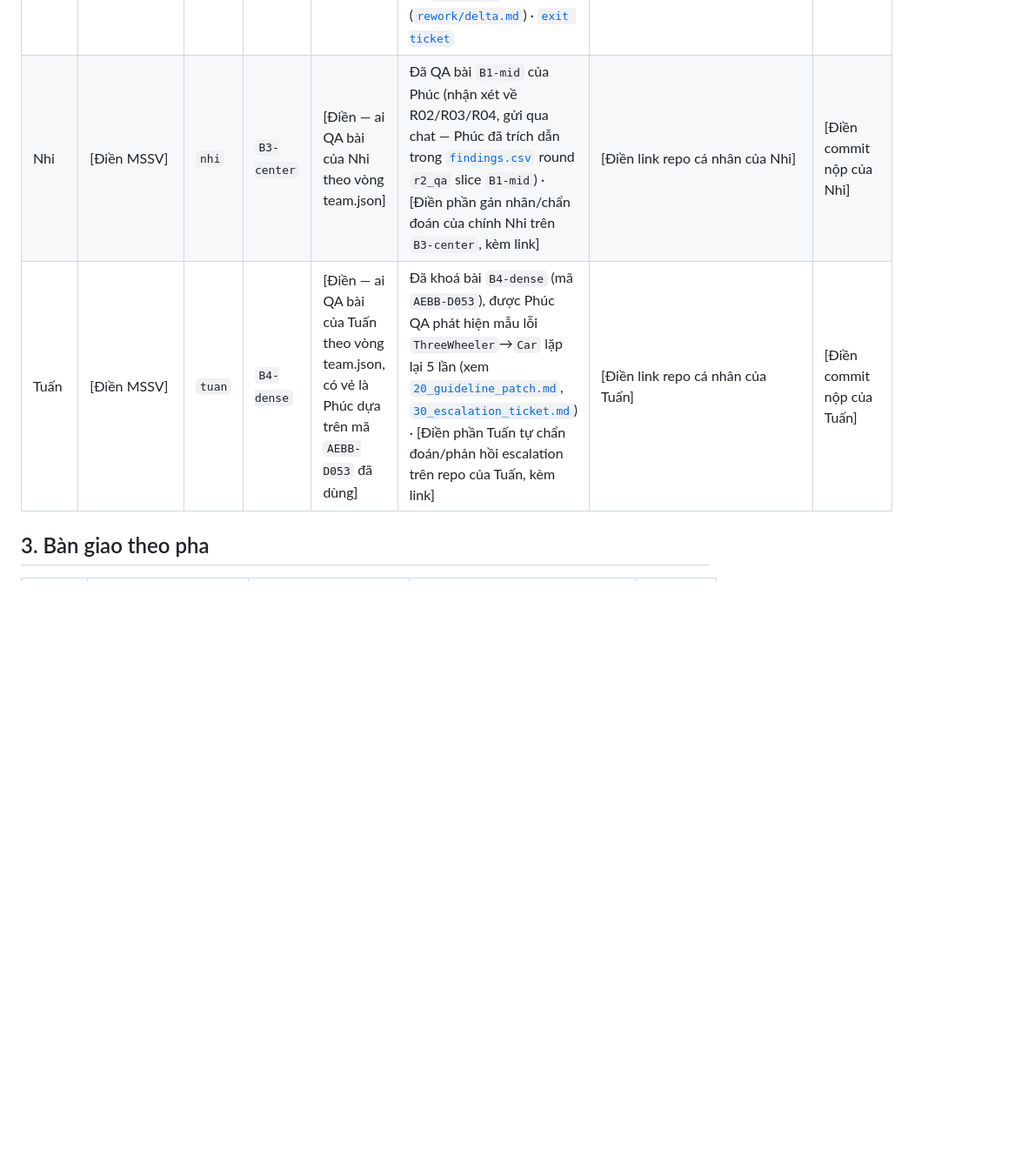
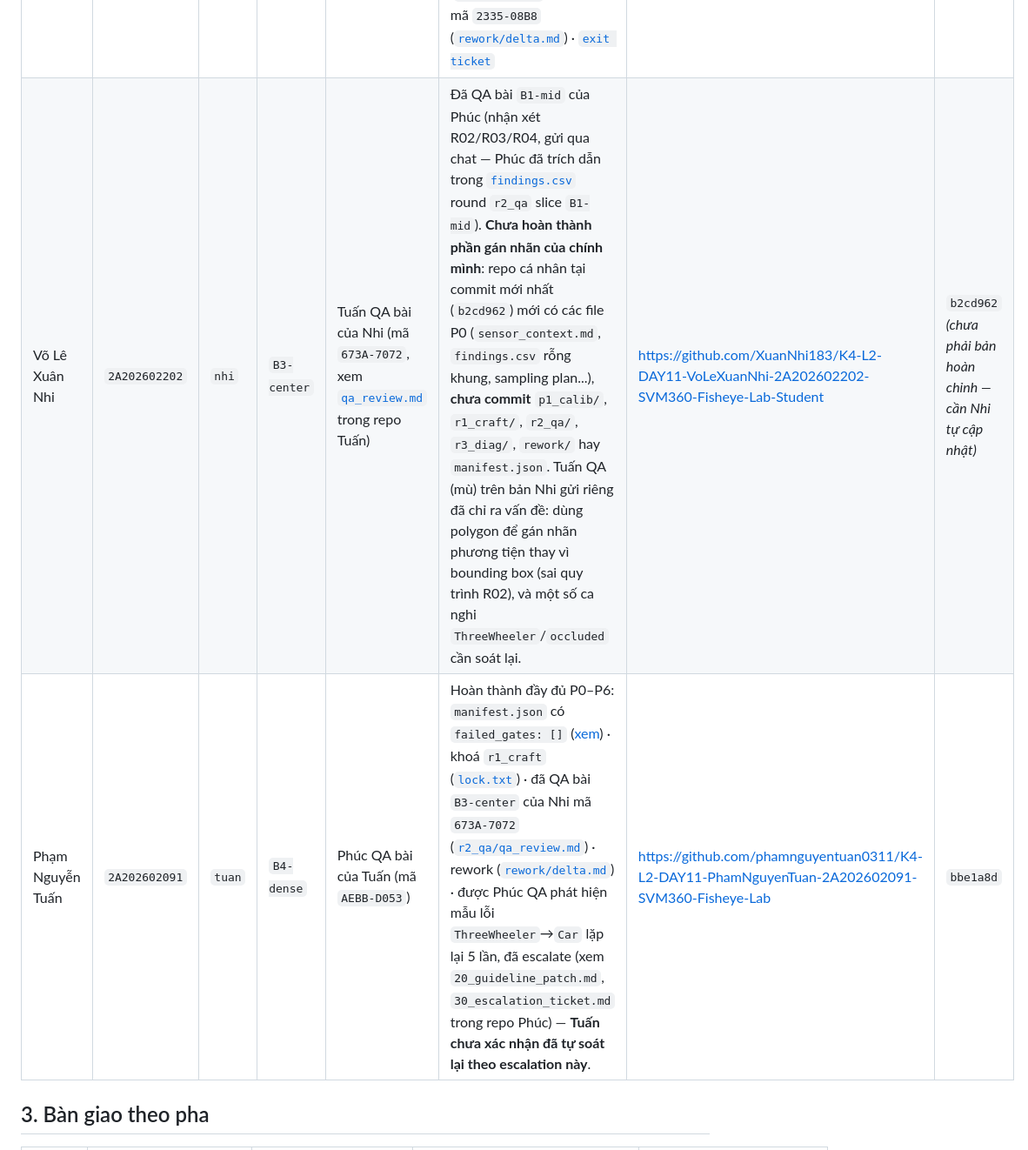
Before and after one commit to phuclhAi/K4-DAY11-Ranadal, a Markdown page: TEAMMATES.md, the part around one of its changes. Shown at 87% size. Drawn GitHub-style; blank space fills up the shorter version.

```diff
--- a/TEAMMATES.md
+++ b/TEAMMATES.md
@@ -20,8 +20,8 @@ không chia cố định một người chỉ vẽ/một người chỉ QA. Bả
 | Họ và tên | MSSV | Tên dùng trong `mode` | Slice được giao | QA bài của ai | Phần việc và bằng chứng | Link repo cá nhân | Commit nộp |
 |---|---|---|---|---|---|---|---|
 | Lý Hồng Phúc | `2A202602221` [xác nhận lại] | `phuc` | `B1-mid` | QA bài `B4-dense` của Tuấn (mã khoá `AEBB-D053`) | Gán nhãn + self-QC 9 mục ([`r1_craft/selfqc.md`](https://github.com/phuclhAi/K4-DAY11-LyHongPhuc-2A202602221/blob/main/submission/r1_craft/selfqc.md)) · khoá bản đầu mã `4B7F-EB27` ([`r1_craft/lock.txt`](https://github.com/phuclhAi/K4-DAY11-LyHongPhuc-2A202602221/blob/main/submission/r1_craft/lock.txt)) · QA bài Tuấn ([`r2_qa/qa_review.md`](https://github.com/phuclhAi/K4-DAY11-LyHongPhuc-2A202602221/blob/main/submission/r2_qa/qa_review.md)) · chẩn đoán 30+ dòng ([`findings.csv`](https://github.com/phuclhAi/K4-DAY11-LyHongPhuc-2A202602221/blob/main/submission/findings.csv)) · rework mã `2335-08B8` ([`rework/delta.md`](https://github.com/phuclhAi/K4-DAY11-LyHongPhuc-2A202602221/blob/main/submission/rework/delta.md)) · [`exit ticket`](https://github.com/phuclhAi/K4-DAY11-LyHongPhuc-2A202602221/blob/main/submission/50_exit_ticket.md) | https://github.com/phuclhAi/K4-DAY11-LyHongPhuc-2A202602221 | `67784af` |
-| Nhi | [Điền MSSV] | `nhi` | `B3-center` | [Điền — ai QA bài của Nhi theo vòng team.json] | Đã QA bài `B1-mid` của Phúc (nhận xét về R02/R03/R04, gửi qua chat — Phúc đã trích dẫn trong [`findings.csv`](https://github.com/phuclhAi/K4-DAY11-LyHongPhuc-2A202602221/blob/main/submission/findings.csv) round `r2_qa` slice `B1-mid`) · [Điền phần gán nhãn/chẩn đoán của chính Nhi trên `B3-center`, kèm link] | [Điền link repo cá nhân của Nhi] | [Điền commit nộp của Nhi] |
-| Tuấn | [Điền MSSV] | `tuan` | `B4-dense` | [Điền — ai QA bài của Tuấn theo vòng team.json, có vẻ là Phúc dựa trên mã `AEBB-D053` đã dùng] | Đã khoá bài `B4-dense` (mã `AEBB-D053`), được Phúc QA phát hiện mẫu lỗi `ThreeWheeler`→`Car` lặp lại 5 lần (xem [`20_guideline_patch.md`](https://github.com/phuclhAi/K4-DAY11-LyHongPhuc-2A202602221/blob/main/submission/20_guideline_patch.md), [`30_escalation_ticket.md`](https://github.com/phuclhAi/K4-DAY11-LyHongPhuc-2A202602221/blob/main/submission/30_escalation_ticket.md)) · [Điền phần Tuấn tự chẩn đoán/phản hồi escalation trên repo của Tuấn, kèm link] | [Điền link repo cá nhân của Tuấn] | [Điền commit nộp của Tuấn] |
+| Võ Lê Xuân Nhi | `2A202602202` | `nhi` | `B3-center` | Tuấn QA bài của Nhi (mã `673A-7072`, xem [`qa_review.md`](https://github.com/phamnguyentuan0311/K4-L2-DAY11-PhamNguyenTuan-2A202602091-SVM360-Fisheye-Lab/blob/main/submission/r2_qa/qa_review.md) trong repo Tuấn) | Đã QA bài `B1-mid` của Phúc (nhận xét R02/R03/R04, gửi qua chat — Phúc đã trích dẫn trong [`findings.csv`](https://github.com/phuclhAi/K4-DAY11-LyHongPhuc-2A202602221/blob/main/submission/findings.csv) round `r2_qa` slice `B1-mid`). **Chưa hoàn thành phần gán nhãn của chính mình**: repo cá nhân tại commit mới nhất (`b2cd962`) mới có các file P0 (`sensor_context.md`, `findings.csv` rỗng khung, sampling plan...), **chưa commit** `p1_calib/`, `r1_craft/`, `r2_qa/`, `r3_diag/`, `rework/` hay `manifest.json`. Tuấn QA (mù) trên bản Nhi gửi riêng đã chỉ ra vấn đề: dùng polygon để gán nhãn phương tiện thay vì bounding box (sai quy trình R02), và một số ca nghi `ThreeWheeler`/`occluded` cần soát lại. | https://github.com/XuanNhi183/K4-L2-DAY11-VoLeXuanNhi-2A202602202-SVM360-Fisheye-Lab-Student | `b2cd962` *(chưa phải bản hoàn chỉnh — cần Nhi tự cập nhật)* |
+| Phạm Nguyễn Tuấn | `2A202602091` | `tuan` | `B4-dense` | Phúc QA bài của Tuấn (mã `AEBB-D053`) | Hoàn thành đầy đủ P0–P6: `manifest.json` có `failed_gates: []` ([xem](https://github.com/phamnguyentuan0311/K4-L2-DAY11-PhamNguyenTuan-2A202602091-SVM360-Fisheye-Lab/blob/main/submission/manifest.json)) · khoá `r1_craft` ([`lock.txt`](https://github.com/phamnguyentuan0311/K4-L2-DAY11-PhamNguyenTuan-2A202602091-SVM360-Fisheye-Lab/blob/main/submission/r1_craft/lock.txt)) · đã QA bài `B3-center` của Nhi mã `673A-7072` ([`r2_qa/qa_review.md`](https://github.com/phamnguyentuan0311/K4-L2-DAY11-PhamNguyenTuan-2A202602091-SVM360-Fisheye-Lab/blob/main/submission/r2_qa/qa_review.md)) · rework ([`rework/delta.md`](https://github.com/phamnguyentuan0311/K4-L2-DAY11-PhamNguyenTuan-2A202602091-SVM360-Fisheye-Lab/blob/main/submission/rework/delta.md)) · được Phúc QA phát hiện mẫu lỗi `ThreeWheeler`→`Car` lặp lại 5 lần, đã escalate (xem `20_guideline_patch.md`, `30_escalation_ticket.md` trong repo Phúc) — **Tuấn chưa xác nhận đã tự soát lại theo escalation này**. | https://github.com/phamnguyentuan0311/K4-L2-DAY11-PhamNguyenTuan-2A202602091-SVM360-Fisheye-Lab | `bbe1a8d` |
 
 ## 3. Bàn giao theo pha
 
```
Also changed, not shown: other parts of TEAMMATES.md (+16 -15 lines), README.md (+26 -19 lines).
